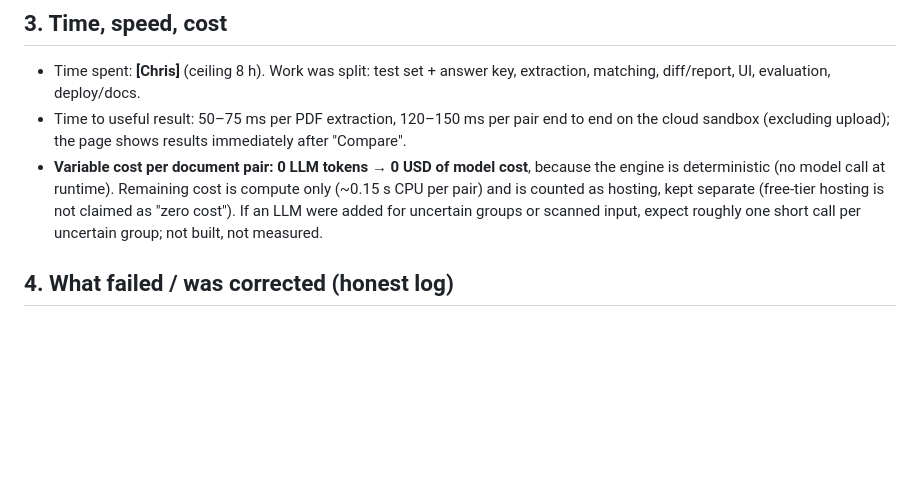
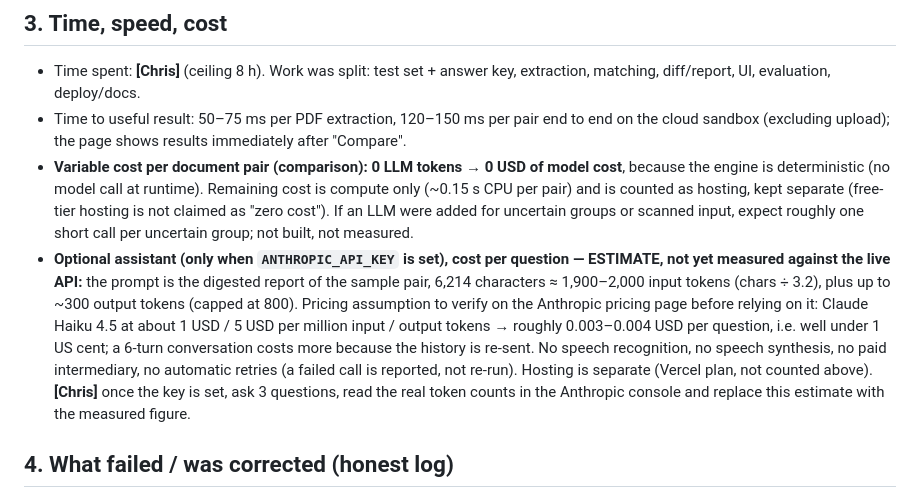
Before and after one commit to untxia/test-codebridge-offert-compare, a Markdown page: DELIVERY_NOTES.md, the part around the change. GitHub-like rendering; blank space fills up the shorter version.

Commit message:
Notes de livraison: coût estimé de l'assistant optionnel (hypothèses de prix séparées)
Co-Authored-By: Claude Sonnet 5.5 <noreply@anthropic.com>
Claude-Session: https://claude.ai/code/session_01HVBenudcLNoCSYXu35vDC9

```diff
--- a/DELIVERY_NOTES.md
+++ b/DELIVERY_NOTES.md
@@ -28,7 +28,8 @@ Missed changes: **0/7** on S1–S4, **0/12** on hold-out (after fixes). False ch
 ## 3. Time, speed, cost
 * Time spent: **[Chris]** (ceiling 8 h). Work was split: test set + answer key, extraction, matching, diff/report, UI, evaluation, deploy/docs.
 * Time to useful result: 50–75 ms per PDF extraction, 120–150 ms per pair end to end on the cloud sandbox (excluding upload); the page shows results immediately after "Compare".
-* **Variable cost per document pair: 0 LLM tokens → 0 USD of model cost**, because the engine is deterministic (no model call at runtime). Remaining cost is compute only (~0.15 s CPU per pair) and is counted as hosting, kept separate (free-tier hosting is not claimed as "zero cost"). If an LLM were added for uncertain groups or scanned input, expect roughly one short call per uncertain group; not built, not measured.
+* **Variable cost per document pair (comparison): 0 LLM tokens → 0 USD of model cost**, because the engine is deterministic (no model call at runtime). Remaining cost is compute only (~0.15 s CPU per pair) and is counted as hosting, kept separate (free-tier hosting is not claimed as "zero cost"). If an LLM were added for uncertain groups or scanned input, expect roughly one short call per uncertain group; not built, not measured.
+* **Optional assistant (only when `ANTHROPIC_API_KEY` is set), cost per question — ESTIMATE, not yet measured against the live API:** the prompt is the digested report of the sample pair, 6,214 characters ≈ 1,900–2,000 input tokens (chars ÷ 3.2), plus up to ~300 output tokens (capped at 800). Pricing assumption to verify on the Anthropic pricing page before relying on it: Claude Haiku 4.5 at about 1 USD / 5 USD per million input / output tokens → roughly 0.003–0.004 USD per question, i.e. well under 1 US cent; a 6-turn conversation costs more because the history is re-sent. No speech recognition, no speech synthesis, no paid intermediary, no automatic retries (a failed call is reported, not re-run). Hosting is separate (Vercel plan, not counted above). **[Chris]** once the key is set, ask 3 questions, read the real token counts in the Anthropic console and replace this estimate with the measured figure.
 
 ## 4. What failed / was corrected (honest log)
 * Hold-out run found **2 real defects** on first contact: a delivery date missed (header "Ship date", US `mm/dd/yyyy` dates) and totals "Subtotal / Total due" unrecognised. Fixed (header and total keywords, per-document date convention with a warning when ambiguous), then re-run.
```
